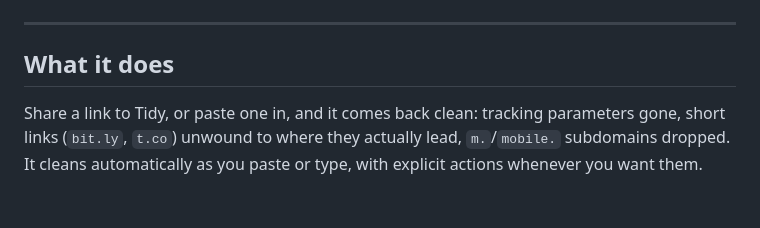
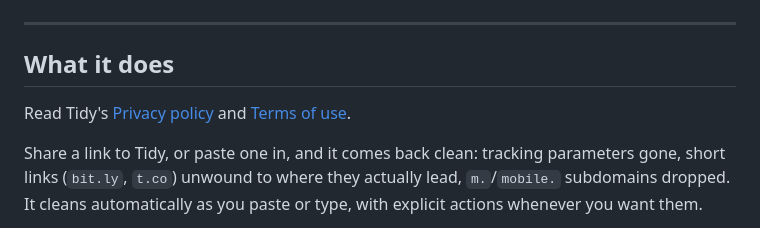
Before and after one commit to arpitnnd/Tidy, a Markdown page: README.md, the part around the change. Drawn GitHub-style; blank space fills up the shorter version.

Commit message:
docs: Document privacy and terms access

```diff
--- a/README.md
+++ b/README.md
@@ -34,6 +34,9 @@ ever sent anywhere else.
 ---
 
 ## What it does
+
+Read Tidy's [Privacy policy](https://arpitnnd.github.io/Tidy/privacy/) and
+[Terms of use](https://arpitnnd.github.io/Tidy/terms/).
 
 Share a link to Tidy, or paste one in, and it comes back clean: tracking
 parameters gone, short links (`bit.ly`, `t.co`) unwound to where they
```
Also changed, not shown: CHANGELOG.md (+4 -0 lines).
